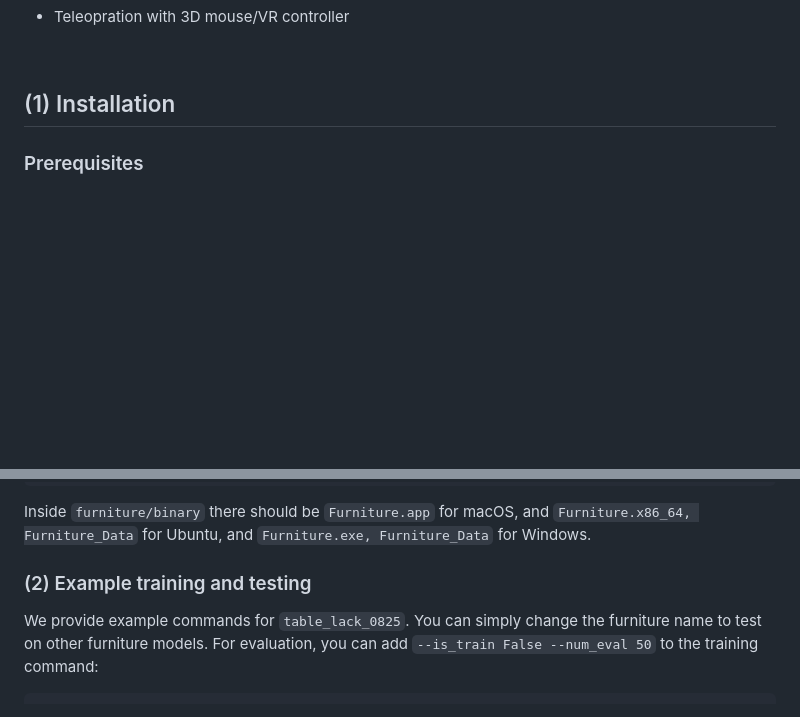
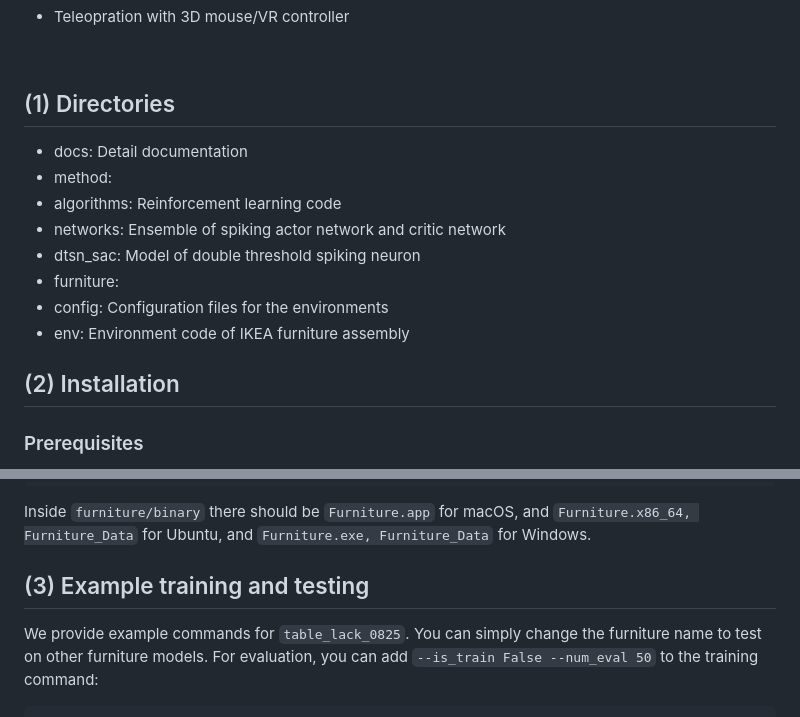
Before and after one commit to Xiangyu-Lee/DTSN, a Markdown page: readme.md, 2 parts joined by grey strips. GitHub-like rendering; blank space fills up the shorter version.

````diff
--- a/readme.md
+++ b/readme.md
@@ -21,7 +21,17 @@ The IKEA Furniture Assembly environment provides:
 
 <br>
 
-## (1) Installation
+## (1) Directories
+- docs: Detail documentation
+- method:
+ - algorithms: Reinforcement learning code
+ - networks: Ensemble of spiking actor network and critic network
+ - dtsn_sac: Model of double threshold spiking neuron
+- furniture:
+ - config: Configuration files for the environments
+ - env: Environment code of IKEA furniture assembly
+
+## (2) Installation
 
 ### Prerequisites
 - Ubuntu 18.04, MacOS Catalina, Windows10
@@ -79,7 +89,7 @@ unzip [os]_binary.zip
 ```
 Inside `furniture/binary` there should be `Furniture.app` for macOS, and `Furniture.x86_64, Furniture_Data` for Ubuntu, and `Furniture.exe, Furniture_Data` for Windows.
 
-### (2) Example training and testing
+## (3) Example training and testing
 We provide example commands for `table_lack_0825`. You can simply change the furniture name to test on other furniture models.
 For evaluation, you can add `--is_train False --num_eval 50` to the training command:
 ```shell script
````
